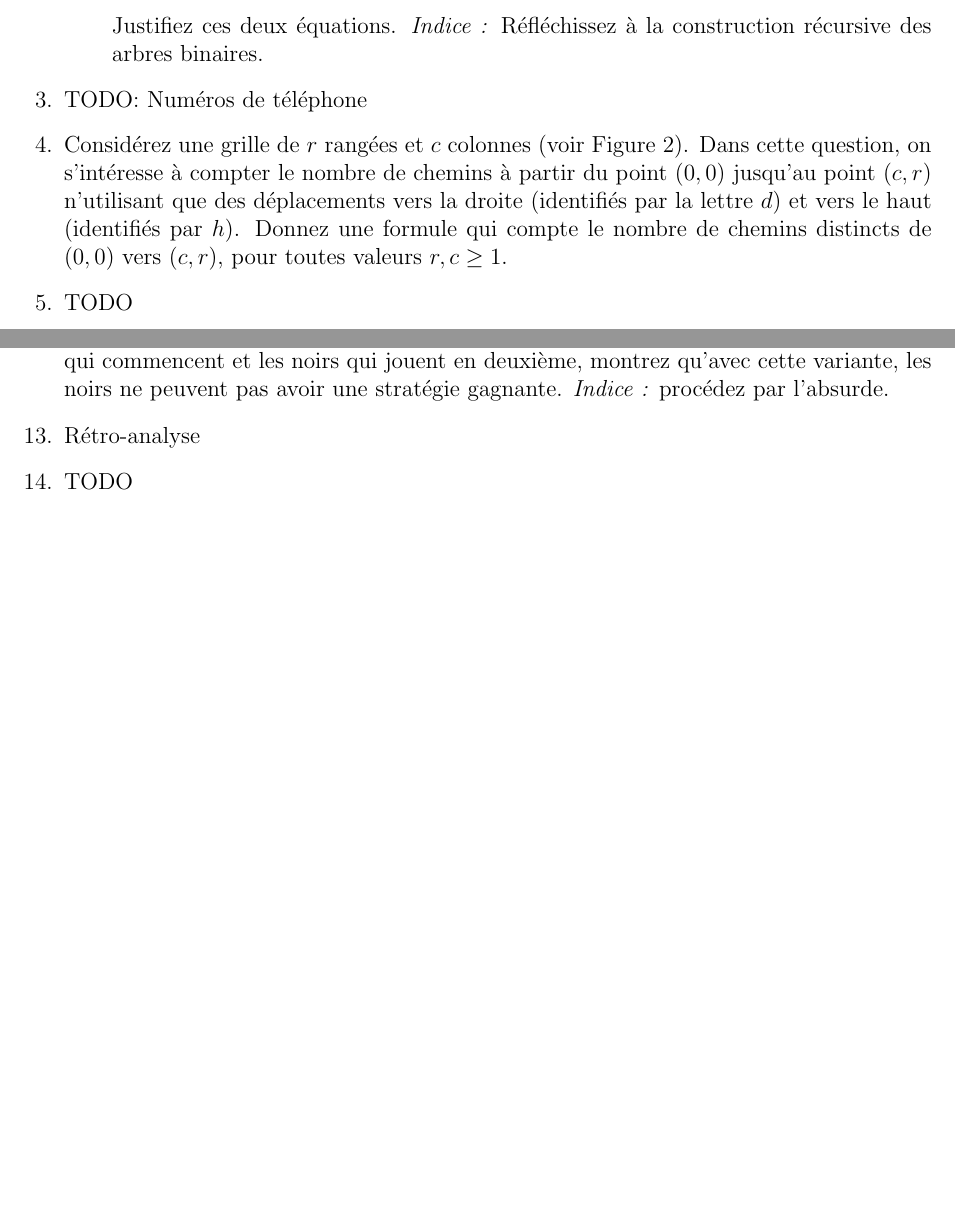
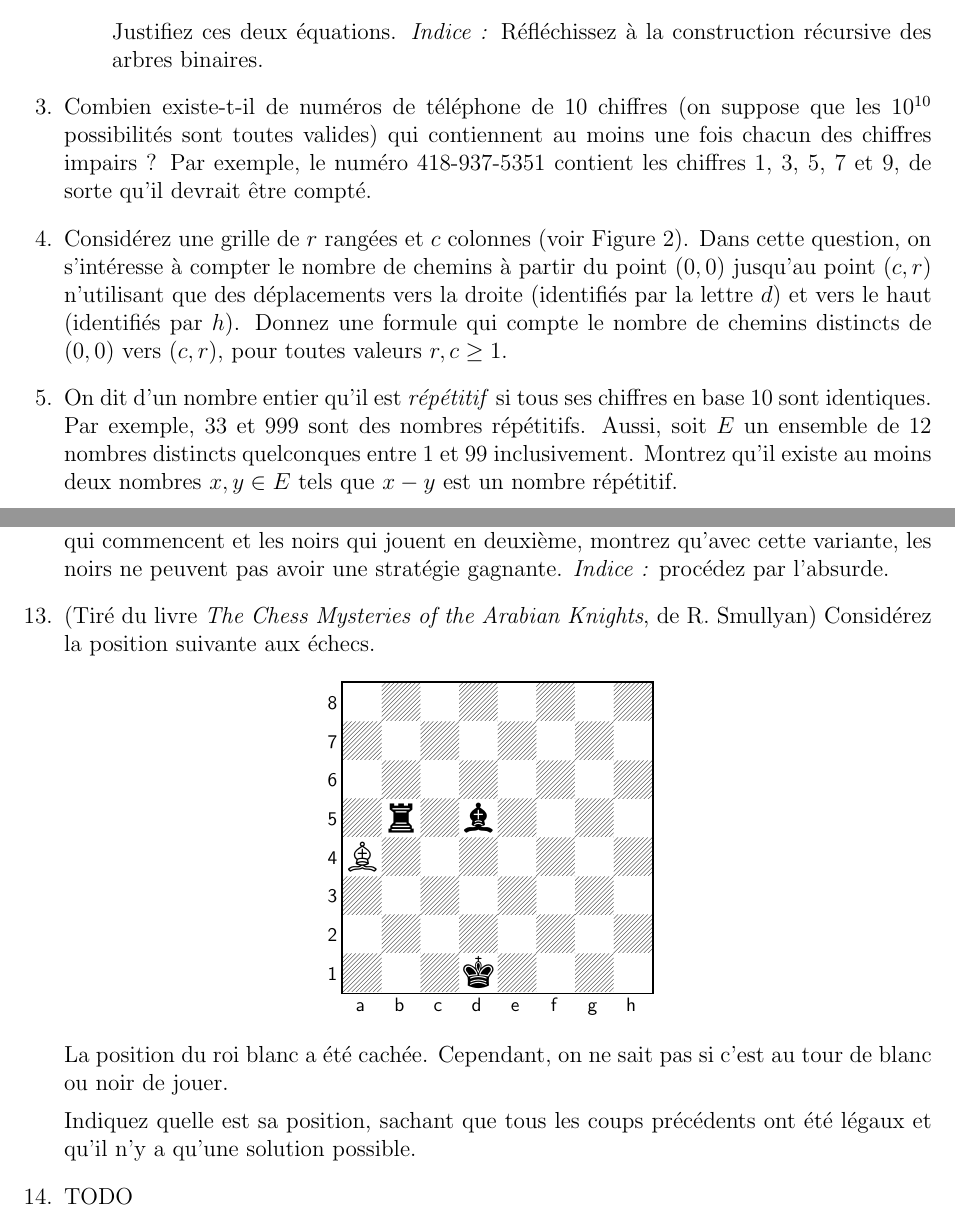
Before and after one commit to R4PaSs/csgames2016_theorique, a LaTeX problem sheet (info-theorique.tex): two parts of pages 2 and 4 of 6 before the commit and two parts of pages 2 and 5 of 7 after it, joined at a grey line, cut so that both start at the same text, the shorter picture padded with empty space. Compiled offline with pdfLaTeX.

Commit message:
Ajout d'autres questions.

```diff
--- a/info-theorique.tex
+++ b/info-theorique.tex
@@ -10,6 +10,7 @@
 \usepackage{graphics}
 \usepackage{graphicx}
 \usepackage{listings}
+\usepackage{skak}
 \usepackage{tikz}
 \usetikzlibrary{arrows}
 \usepackage{algpseudocode}
@@ -115,12 +116,33 @@ Un \emph{arbre binaire} est une arborescence dont chaque sommet a au plus $2$ en
 
 % Numéros de téléphone
 \question
-TODO: Numéros de téléphone
+Combien existe-t-il de numéros de téléphone de $10$ chiffres (on suppose que les $10^{10}$ possibilités sont toutes valides) qui contiennent au moins une fois chacun des chiffres impairs ? Par exemple, le numéro $418$-$937$-$5351$ contient les chiffres $1$, $3$, $5$, $7$ et $9$, de sorte qu'il devrait être compté.
+\begin{solution}
+Il est plus facile de compter d'abord le nombre $n$ de numéros de téléphones pour lesquels il manque au moins un chiffre impair. Dénotons par $N_i$ l'ensemble des numéros de téléphone dans lesquels le chiffre $i$ n'apparaît pas. Alors clairement,
+$$n = \left| N_1 \cup N_3 \cup N_5 \cup N_7 \cup N_9 \right|.$$
+Évidemment, les ensembles $N_1$, $N_3$, $N_5$, $N_7$ et $N_9$ ne sont pas disjoints et donc on doit utiliser le principe d'inclusion-exclusion. Tout d'abord, notons que $|N_i| = 9^{10}$ pour $i = 1,3,5,7,9$ puisqu'il suffit d'exclure, à chaque position, le chiffre interdit (on a donc $9$ choix à chaque position). En suivant cette logique, on remarque que $|N_i \cap N_j| = 8^{10}$ pour $i,j$ impairs et distincts, puis $|N_i \cap N_j \cap N_k| = 7^{10}$, $|N_i \cap N_j \cap N_k \cap N_\ell| = 6^{10}$ et finalement $|N_i \cap N_j \cap N_k \cap N_\ell \cap N_m| = 5^{10}$.
+
+Il ne nous reste qu'à utiliser le principe d'inclusion-exclusion. On obtient
+\begin{eqnarray*}
+  n & = & \left| N_1 \cup N_3 \cup N_5 \cup N_7 \cup N_9 \right| \\
+    & = & (|N_1| + |N_2| + |N_3| + |N_4| + |N_5|) \\
+    &   & - (|N_1 \cap N_2| + |N_1 \cap N_3| + |N_1 \cap N_4| + \ldots + |N_4 \cap N_5|) \\
+    &   & + (|N_1 \cap N_2 \cap N_3| + |N_1 \cap N_2 \cap N_4| + \ldots + |N_3 \cap N_4 \cap N_5|) \\
+    &   & - (|N_1 \cap N_2 \cap N_3 \cap N_4| + |N_1 \cap N_2 \cap N_3 \cap N_5| + \ldots + |N_2 \cap N_3 \cap N_4 \cap N_5|) \\
+    &   & + |N_1 \cap N_2 \cap N_3 \cap N_4 \cap N_5| \\
+    & = & C(5,1) \cdot 9^{10} - C(5,2) \cdot 8^{10} + C(5,3) \cdot 7^{10} - C(5,4) \cdot 6^{10} + C(5,5) \cdot 5^{10} \\
+    & = & 9228691000.
+\end{eqnarray*}
+Le nombre de numéros de téléphone cherché est donc
+$$10^{10} - 9228691000 = 771309000.$$
+\end{solution}
 
 % Chemins dans une grille
 \question
 Considérez une grille de $r$ rangées et $c$ colonnes (voir Figure~\ref{F:grille}). Dans cette question, on s'intéresse à compter le nombre de chemins à partir du point $(0,0)$ jusqu'au point $(c,r)$ n'utilisant que des déplacements vers la droite (identifiés par la lettre $d$) et vers le haut (identifiés par $h$). Donnez une formule qui compte le nombre de chemins distincts de $(0,0)$ vers $(c,r)$, pour toutes valeurs $r,c \geq 1$.
 
-%
+% Nombres répétitifs
 \question
-TODO
+On dit d'un nombre entier qu'il est \emph{répétitif} si tous ses chiffres en base $10$ sont identiques. Par exemple, $33$ et $999$ sont des nombres répétitifs. Aussi, soit $E$ un ensemble de $12$ nombres distincts quelconques entre $1$ et $99$ inclusivement. Montrez qu'il existe au moins deux nombres $x,y \in E$ tels que $x - y$ est un nombre répétitif.
+\begin{solution}
+Soit $X$ l'ensemble des nombres entre $1$ et $99$. Il y a au moins deux solutions à ce p
@@ -237,9 +264,14 @@ Expliquez sous quelle condition le joueur A ou le joueur B a une stratégie gagn
 \question
 Nous nous intéressons maintenant à une variante du jeu d'échecs traditionnels, dans laquelle chaque joueur peut jouer \emph{deux coups consécutifs}. Sachant que ce sont les blancs qui commencent et les noirs qui jouent en deuxième, montrez qu'avec cette variante, les noirs ne peuvent pas avoir une stratégie gagnante. \emph{Indice~:} procédez par l'absurde.
 
-% Rétro-analyse
+% Échecs
 \question
-Rétro-analyse
+(Tiré du livre \emph{The Chess Mysteries of the Arabian Knights}, de R. Smullyan) Considérez la position suivante aux échecs.
+\fenboard{8/8/8/1r1b4/B7/8/8/3k4 w - - 0 20}
+\[ \showboard \]
+La position du roi blanc a été cachée. Cependant, on ne sait pas si c'est au tour de blanc ou noir de jouer.
+
+Indiquez quelle est sa position, sachant que tous les coups précédents ont été légaux et qu'il n'y a qu'une solution possible.
 
 %
 \question
```
Also changed, not shown: info-theorique.tex (5 more changed lines).
